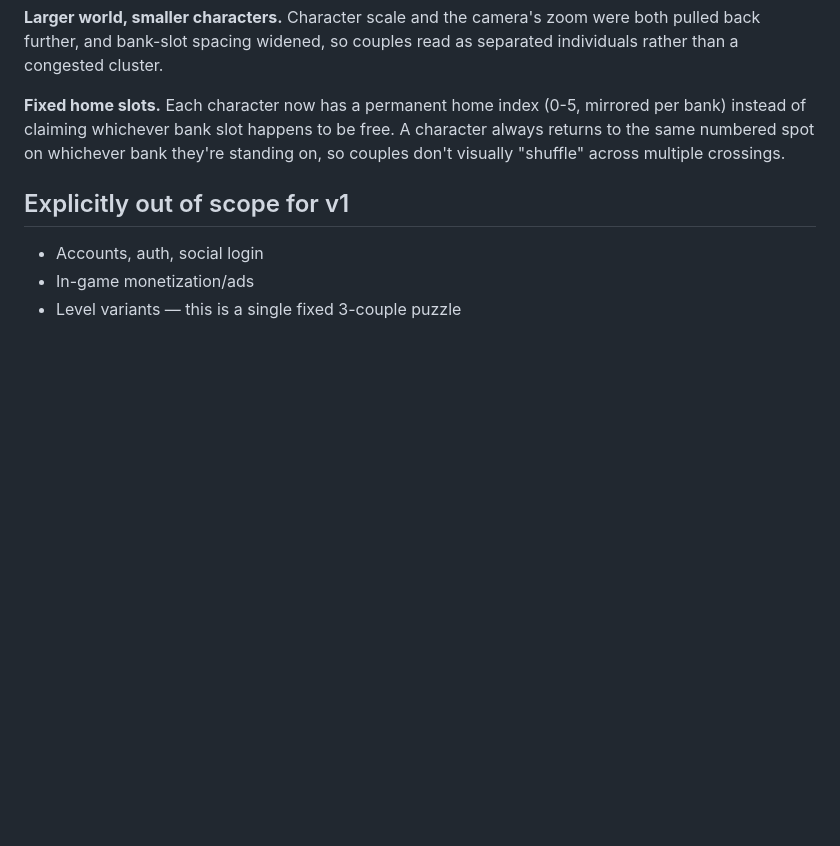
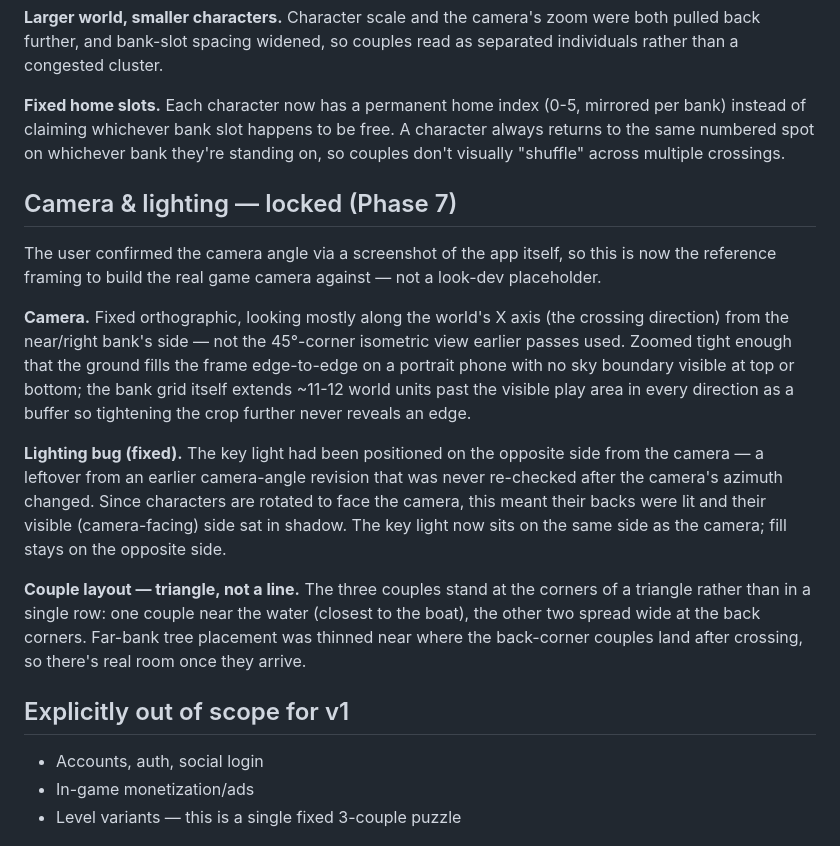
Before and after one commit to BhinTatta/stop-the-cheater, a Markdown page: SPEC.md, the part around the change. GitHub-like rendering; blank space fills up the shorter version.

Commit message:
Lock camera/lighting per confirmed reference; fix key-light side bug
The user confirmed the camera framing via a screenshot of the app
itself, so this is now the locked reference for the real game camera.
Fixes: the key light was on the opposite side from the camera (a
leftover from before the camera's azimuth was rotated in an earlier
pass), lighting characters' backs instead of the camera-facing side
they're rotated toward — now on the same side as the camera. Couples
rearranged into a triangle layout (one near-water, two at back
corners) instead of a single line, with far-bank trees thinned near
where the back-corner couples land after crossing. Both banks extended
further and the frustum tightened so no sky boundary is visible at any
edge on a portrait phone.

Co-Authored-By: Claude Sonnet 5 <noreply@anthropic.com>
Claude-Session: https://claude.ai/code/session_01WtUgqTKWVkveGXxy279Jn7

```diff
--- a/SPEC.md
+++ b/SPEC.md
@@ -97,6 +97,16 @@ Scatter several more trees around the edges of the play area (not just one or tw
 
 **Fixed home slots.** Each character now has a permanent home index (0-5, mirrored per bank) instead of claiming whichever bank slot happens to be free. A character always returns to the same numbered spot on whichever bank they're standing on, so couples don't visually "shuffle" across multiple crossings.
 
+## Camera & lighting — locked (Phase 7)
+
+The user confirmed the camera angle via a screenshot of the app itself, so this is now the reference framing to build the real game camera against — not a look-dev placeholder.
+
+**Camera.** Fixed orthographic, looking mostly along the world's X axis (the crossing direction) from the near/right bank's side — not the 45°-corner isometric view earlier passes used. Zoomed tight enough that the ground fills the frame edge-to-edge on a portrait phone with no sky boundary visible at top or bottom; the bank grid itself extends ~11-12 world units past the visible play area in every direction as a buffer so tightening the crop further never reveals an edge.
+
+**Lighting bug (fixed).** The key light had been positioned on the opposite side from the camera — a leftover from an earlier camera-angle revision that was never re-checked after the camera's azimuth changed. Since characters are rotated to face the camera, this meant their backs were lit and their visible (camera-facing) side sat in shadow. The key light now sits on the same side as the camera; fill stays on the opposite side.
+
+**Couple layout — triangle, not a line.** The three couples stand at the corners of a triangle rather than in a single row: one couple near the water (closest to the boat), the other two spread wide at the back corners. Far-bank tree placement was thinned near where the back-corner couples land after crossing, so there's real room once they arrive.
+
 ## Explicitly out of scope for v1
 - Accounts, auth, social login
 - In-game monetization/ads
```
